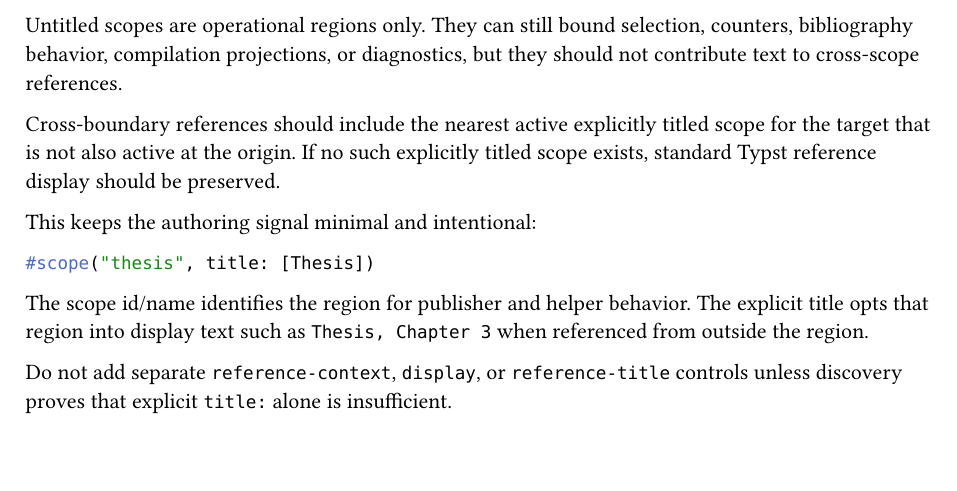
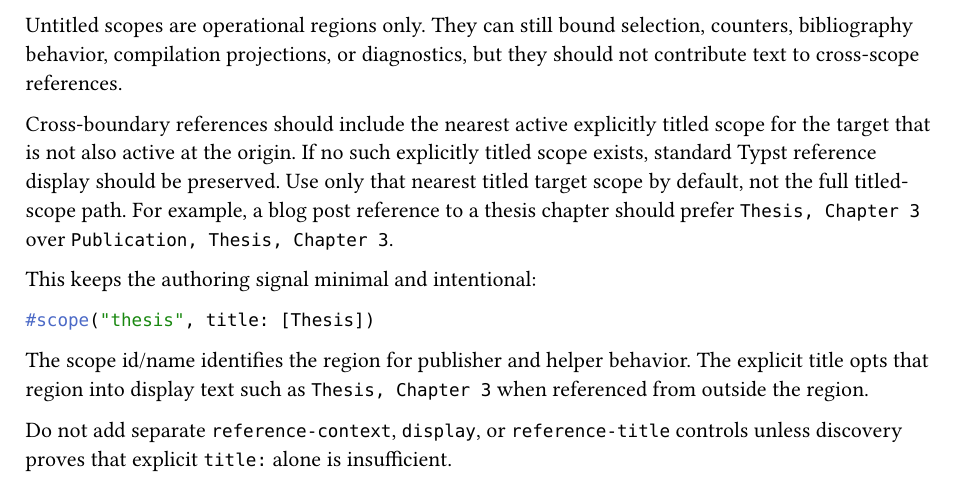
Before and after one commit to jason-cairns/publisher, a Typst document (design/prd-003-typst-selector-usage.typ): part of page 3 of 4, cut so that both start at the same text, the shorter picture padded with empty space. Compiled offline with Typst 0.15.

Commit message:
Use nearest titled scope in references

```diff
--- a/design/prd-003-typst-selector-usage.typ
+++ b/design/prd-003-typst-selector-usage.typ
@@ -125,6 +125,8 @@ They can still bound selection, counters, bibliography behavior, compilation pro
 
 Cross-boundary references should include the nearest active explicitly titled scope for the target that is not also active at the origin.
 If no such explicitly titled scope exists, standard Typst reference display should be preserved.
+Use only that nearest titled target scope by default, not the full titled-scope path.
+For example, a blog post reference to a thesis chapter should prefer `Thesis, Chapter 3` over `Publication, Thesis, Chapter 3`.
 
 This keeps the authoring signal minimal and intentional:
 
```
